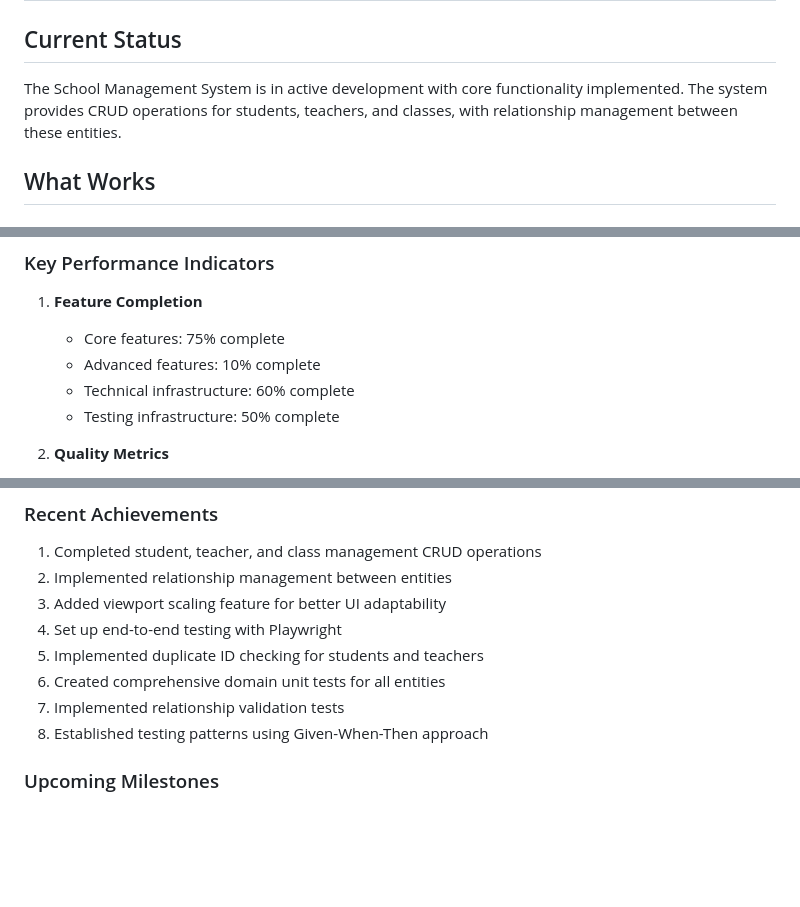
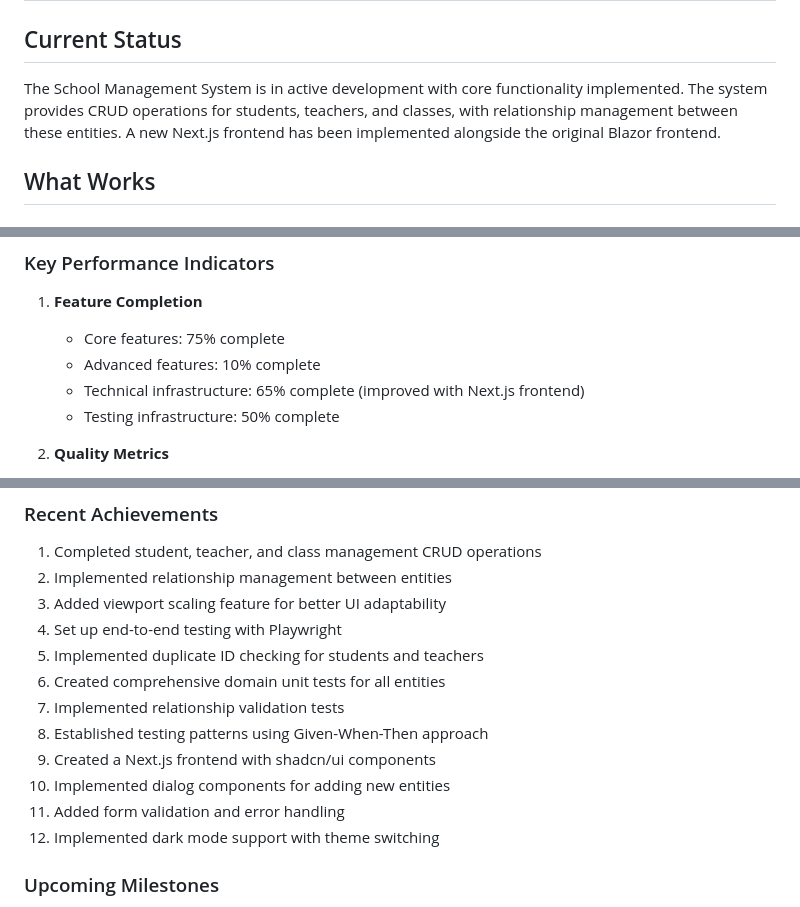
Before and after one commit to tomohisa/Dev0227, a Markdown page: memory-bank/progress.md, 3 parts joined by grey strips. Rendered like a GitHub page; blank space fills up the shorter version.

```diff
--- a/memory-bank/progress.md
+++ b/memory-bank/progress.md
@@ -2,7 +2,7 @@
 
 ## Current Status
 
-The School Management System is in active development with core functionality implemented. The system provides CRUD operations for students, teachers, and classes, with relationship management between these entities.
+The School Management System is in active development with core functionality implemented. The system provides CRUD operations for students, teachers, and classes, with relationship management between these entities. A new Next.js frontend has been implemented alongside the original Blazor frontend.
 
 ## What Works
 
@@ -194,7 +205,7 @@ The School Management System is in active development with core functionality im
 1. **Feature Completion**
    - Core features: 75% complete
    - Advanced features: 10% complete
-   - Technical infrastructure: 60% complete
+   - Technical infrastructure: 65% complete (improved with Next.js frontend)
    - Testing infrastructure: 50% complete
 
 2. **Quality Metrics**
@@ -218,6 +229,10 @@ The School Management System is in active development with core functionality im
 6. Created comprehensive domain unit tests for all entities
 7. Implemented relationship validation tests
 8. Established testing patterns using Given-When-Then approach
+9. Created a Next.js frontend with shadcn/ui components
+10. Implemented dialog components for adding new entities
+11. Added form validation and error handling
+12. Implemented dark mode support with theme switching
 
 ### Upcoming Milestones
 
```
Also changed, not shown: other parts of memory-bank/progress.md (+40 -3 lines), memory-bank/activeContext.md (+43 -11 lines).
